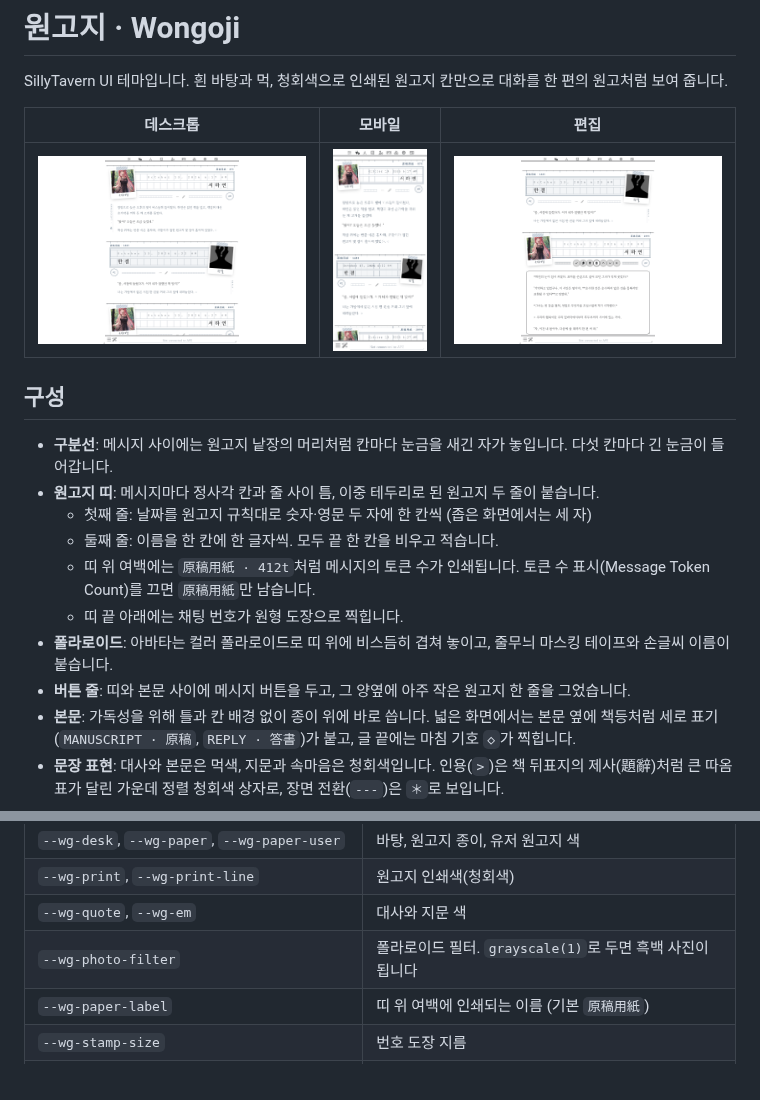
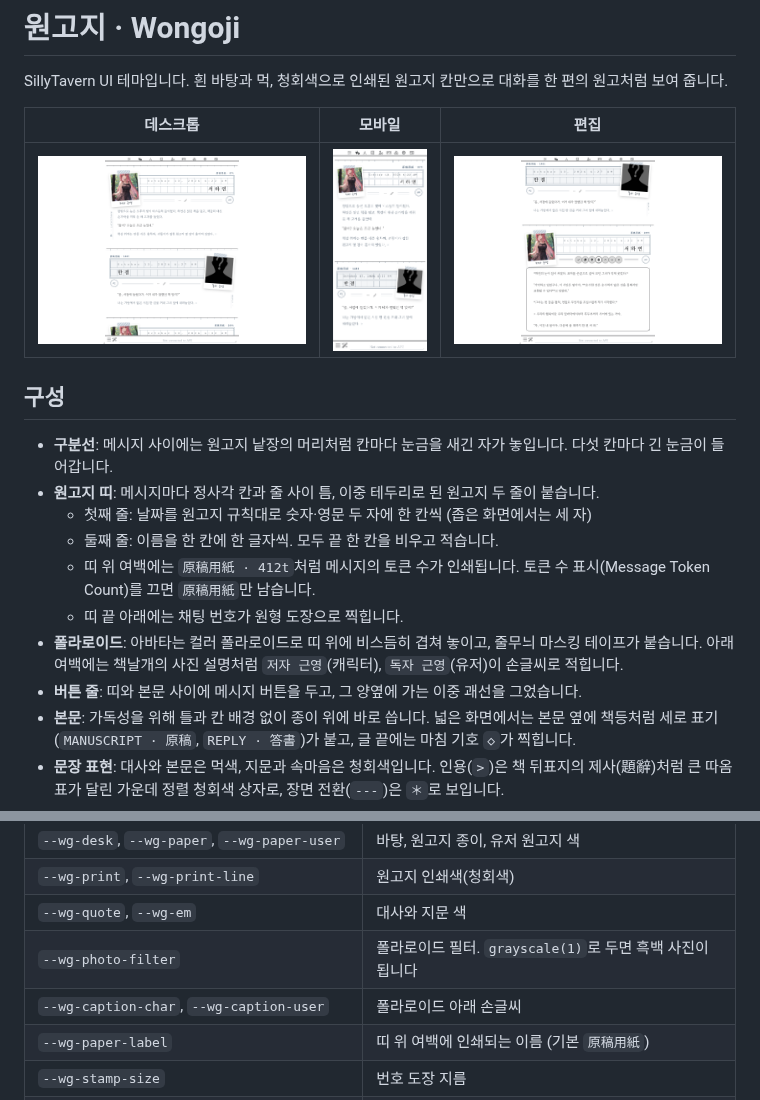
Before and after one commit to hy264b-hub/claude, a Markdown page: README.md, 2 parts joined by grey strips. Drawn GitHub-style; pictures changed too: preview/desktop.png, preview/edit.png, preview/mobile.png.

```diff
--- a/README.md
+++ b/README.md
@@ -14,8 +14,8 @@ SillyTavern UI 테마입니다. 흰 바탕과 먹, 청회색으로 인쇄된 원
   - 둘째 줄: 이름을 한 칸에 한 글자씩. 모두 끝 한 칸을 비우고 적습니다.
   - 띠 위 여백에는 `原稿用紙 · 412t`처럼 메시지의 토큰 수가 인쇄됩니다. 토큰 수 표시(Message Token Count)를 끄면 `原稿用紙`만 남습니다.
   - 띠 끝 아래에는 채팅 번호가 원형 도장으로 찍힙니다.
-- **폴라로이드**: 아바타는 컬러 폴라로이드로 띠 위에 비스듬히 겹쳐 놓이고, 줄무늬 마스킹 테이프와 손글씨 이름이 붙습니다.
-- **버튼 줄**: 띠와 본문 사이에 메시지 버튼을 두고, 그 양옆에 아주 작은 원고지 한 줄을 그었습니다.
+- **폴라로이드**: 아바타는 컬러 폴라로이드로 띠 위에 비스듬히 겹쳐 놓이고, 줄무늬 마스킹 테이프가 붙습니다. 아래 여백에는 책날개의 사진 설명처럼 `저자 근영`(캐릭터), `독자 근영`(유저)이 손글씨로 적힙니다.
+- **버튼 줄**: 띠와 본문 사이에 메시지 버튼을 두고, 그 양옆에 가는 이중 괘선을 그었습니다.
 - **본문**: 가독성을 위해 틀과 칸 배경 없이 종이 위에 바로 씁니다. 넓은 화면에서는 본문 옆에 책등처럼 세로 표기(`MANUSCRIPT · 原稿`, `REPLY · 答書`)가 붙고, 글 끝에는 마침 기호 `◇`가 찍힙니다.
 - **문장 표현**: 대사와 본문은 먹색, 지문과 속마음은 청회색입니다. 인용(`>`)은 책 뒤표지의 제사(題辭)처럼 큰 따옴표가 달린 가운데 정렬 청회색 상자로, 장면 전환(`---`)은 `＊`로 보입니다.
 - **색**: 화면 요소는 흑백과 청회색만 씁니다(아바타 사진은 원래 색 그대로). 유저 원고지는 아주 옅은 청회색이고, 그림자와 블러는 없습니다.
@@ -41,6 +41,7 @@ SillyTavern UI 테마입니다. 흰 바탕과 먹, 청회색으로 인쇄된 원
 | `--wg-print`, `--wg-print-line` | 원고지 인쇄색(청회색) |
 | `--wg-quote`, `--wg-em` | 대사와 지문 색 |
 | `--wg-photo-filter` | 폴라로이드 필터. `grayscale(1)`로 두면 흑백 사진이 됩니다 |
+| `--wg-caption-char`, `--wg-caption-user` | 폴라로이드 아래 손글씨 |
 | `--wg-paper-label` | 띠 위 여백에 인쇄되는 이름 (기본 `原稿用紙`) |
 | `--wg-stamp-size` | 번호 도장 지름 |
 | `--wg-ts-per` | 날짜를 한 칸에 몇 자씩 적을지 |
```
Also changed, not shown: 2 other files.
